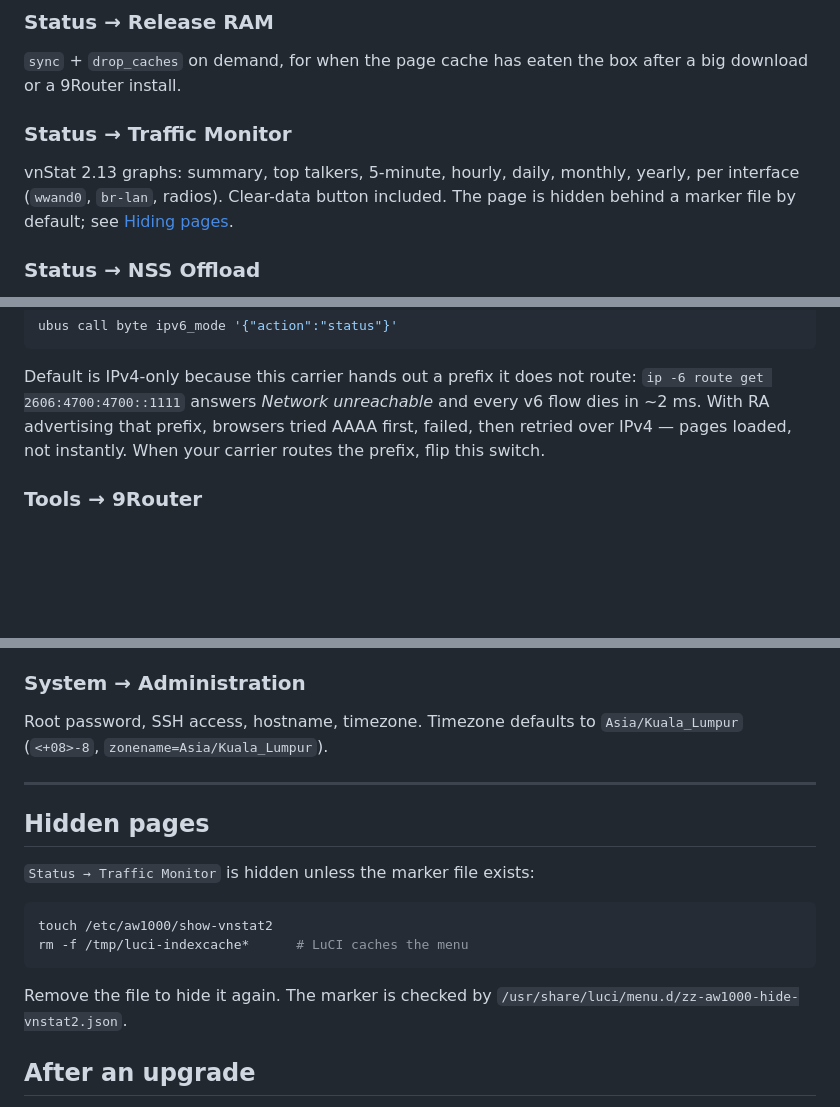
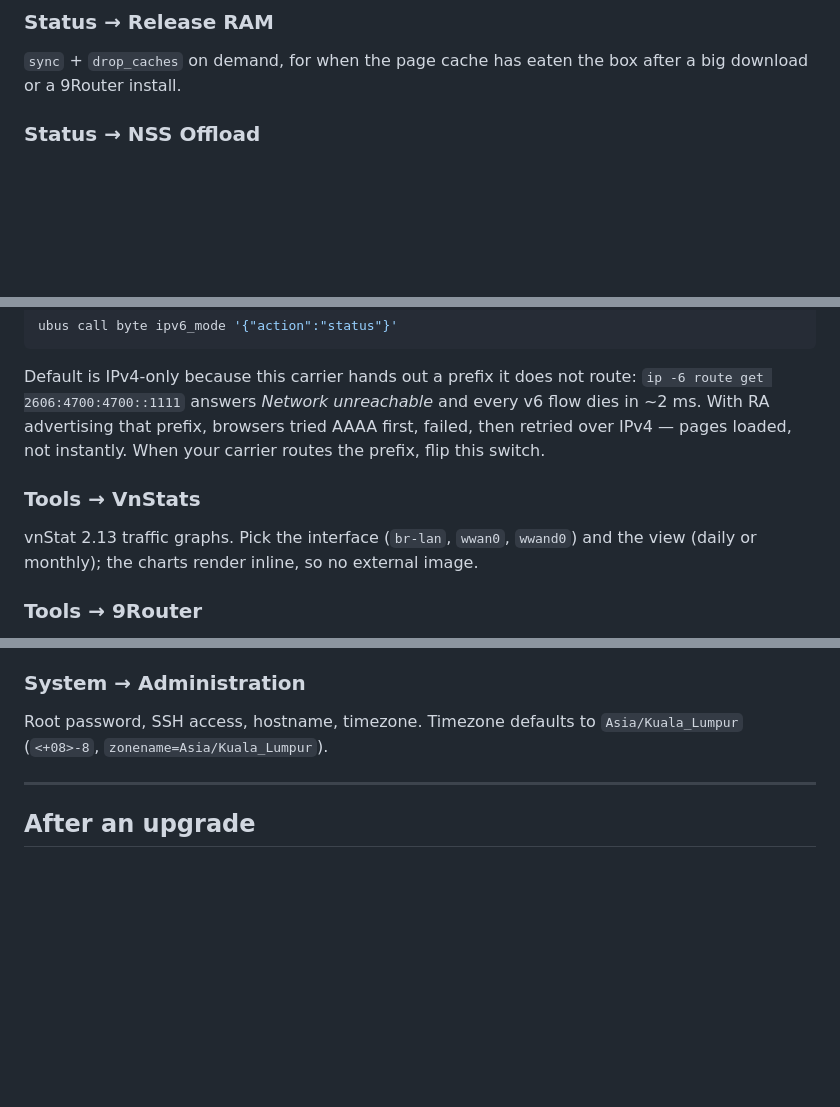
Before and after one commit to Ace1337z/AW1000_BYTE_NSS, a Markdown page: docs/apps.md, 3 parts joined by grey strips. GitHub-like rendering; blank space fills up the shorter version.

````diff
--- a/docs/apps.md
+++ b/docs/apps.md
@@ -29,12 +29,6 @@ not scaled by 1024. vnStat 1.x still uses the KiB fallback.
 
 `sync` + `drop_caches` on demand, for when the page cache has eaten the box after
 a big download or a 9Router install.
-
-### Status → Traffic Monitor
-
-vnStat 2.13 graphs: summary, top talkers, 5-minute, hourly, daily, monthly,
-yearly, per interface (`wwand0`, `br-lan`, radios). Clear-data button included.
-The page is hidden behind a marker file by default; see [Hiding pages](#hiding-pages).
 
 ### Status → NSS Offload
 
@@ -206,6 +200,11 @@ flow dies in ~2 ms. With RA advertising that prefix, browsers tried AAAA first,
 failed, then retried over IPv4 — pages loaded, not instantly. When your carrier
 routes the prefix, flip this switch.
 
+### Tools → VnStats
+
+vnStat 2.13 traffic graphs. Pick the interface (`br-lan`, `wwan0`, `wwand0`) and
+the view (daily or monthly); the charts render inline, so no external image.
+
 ### Tools → 9Router
 
 Local LLM gateway: install from the page, service state, node list and request
@@ -233,18 +232,6 @@ Root password, SSH access, hostname, timezone. Timezone defaults to
 
 ---
 
-## Hidden pages
-
-`Status → Traffic Monitor` is hidden unless the marker file exists:
-
-```sh
-touch /etc/aw1000/show-vnstat2
-rm -f /tmp/luci-indexcache*      # LuCI caches the menu
-```
-
-Remove the file to hide it again. The marker is checked by
-`/usr/share/luci/menu.d/zz-aw1000-hide-vnstat2.json`.
-
 ## After an upgrade
 
 - Hard-refresh with **Ctrl+Shift+R** if a panel looks like the old layout —
````
Also changed, not shown: README.md (+3 -4 lines), docs/screenshots/vnstat.png.
